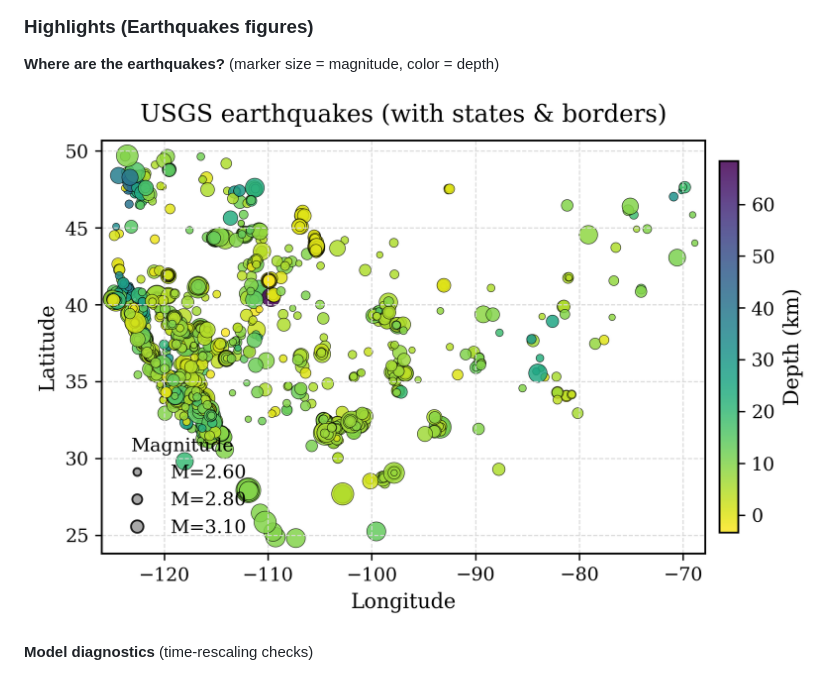
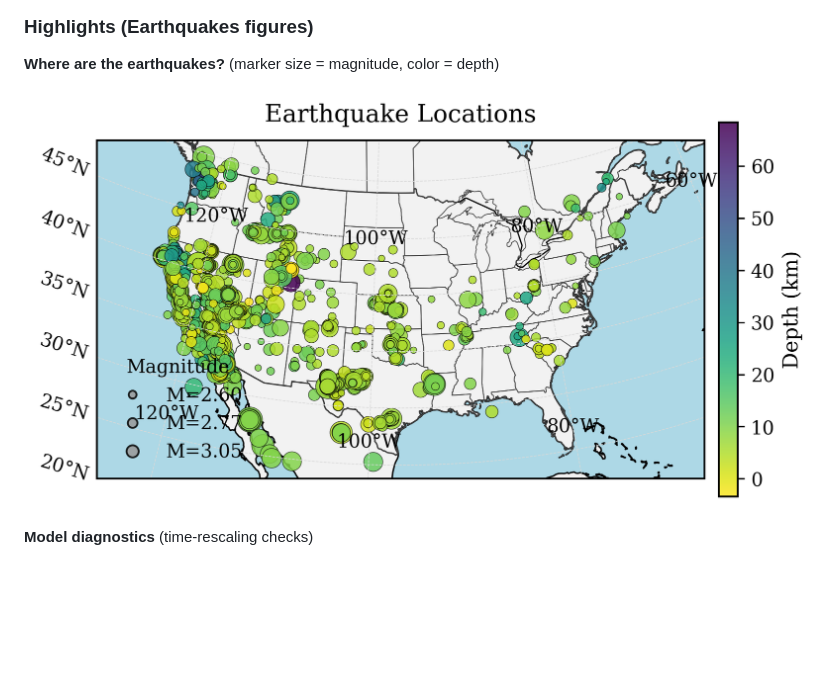
Before and after one commit to hubert-ld/APM_52065_EP-Memoire, a Markdown page: README.md, the part around the change. Rendered like a GitHub page; pictures changed too: earthquakes/figures/earthquake_location_map.png, earthquakes/figures/earthquake_map_states.png (deleted); blank space fills up the shorter version.

```diff
--- a/README.md
+++ b/README.md
@@ -182,7 +182,7 @@ Figures are written to `earthquakes/figures/`.
 
 **Where are the earthquakes?** (marker size = magnitude, color = depth)
 
-![Earthquake map with borders/states](earthquakes/figures/earthquake_map_states.png)
+![Earthquake map with borders/states](earthquakes/figures/earthquake_location_map.png)
 
 **Model diagnostics** (time-rescaling checks)
 
```
Also changed, not shown: earthquakes/README.md (+2 -0 lines), earthquakes/figures/earthquake_map.png (deleted), 2 other files.
